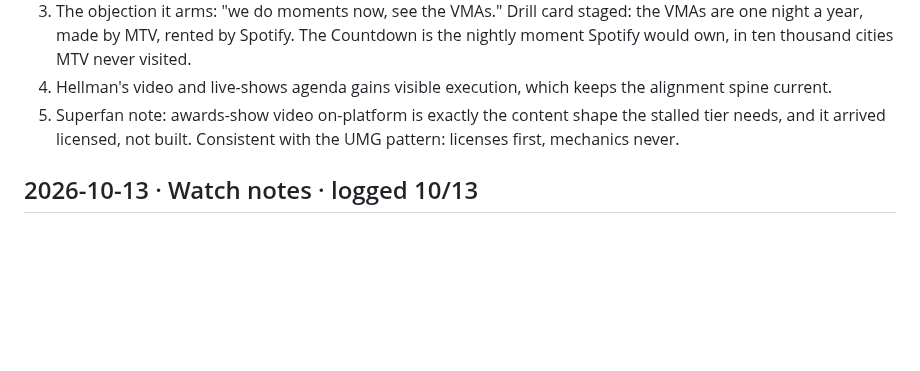
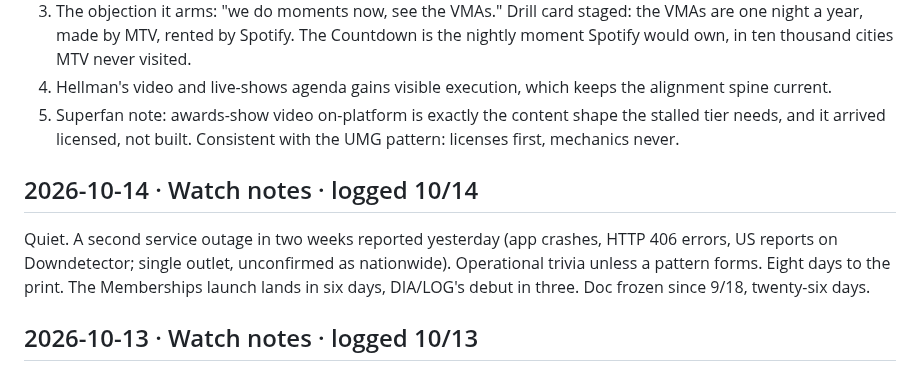
Before and after one commit to ashley-rudder/ashley-rudder-brief, a Markdown page: projects/countdown-dossier.md, the part around the change. Drawn GitHub-style; blank space fills up the shorter version.

Commit message:
Countdown desk, day twenty-seven: quiet watch, the week of three events ahead
Co-Authored-By: Claude Fable 5 <noreply@anthropic.com>
Claude-Session: https://claude.ai/code/session_01XbZ57Zh2qB6bXeoJffr2MM

```diff
--- a/projects/countdown-dossier.md
+++ b/projects/countdown-dossier.md
@@ -58,6 +58,12 @@ What it touches in the memo:
 3. The objection it arms: "we do moments now, see the VMAs." Drill card staged: the VMAs are one night a year, made by MTV, rented by Spotify. The Countdown is the nightly moment Spotify would own, in ten thousand cities MTV never visited.
 4. Hellman's video and live-shows agenda gains visible execution, which keeps the alignment spine current.
 5. Superfan note: awards-show video on-platform is exactly the content shape the stalled tier needs, and it arrived licensed, not built. Consistent with the UMG pattern: licenses first, mechanics never.
+
+## 2026-10-14 · Watch notes · logged 10/14
+
+Quiet. A second service outage in two weeks reported yesterday (app crashes, HTTP 406 errors, US reports on Downdetector; single outlet, unconfirmed as nationwide). Operational trivia unless a pattern forms.
+Eight days to the print. The Memberships launch lands in six days, DIA/LOG's debut in three.
+Doc frozen since 9/18, twenty-six days.
 
 ## 2026-10-13 · Watch notes · logged 10/13
 
```
Also changed, not shown: projects/the-countdown.md (+2 -0 lines).
